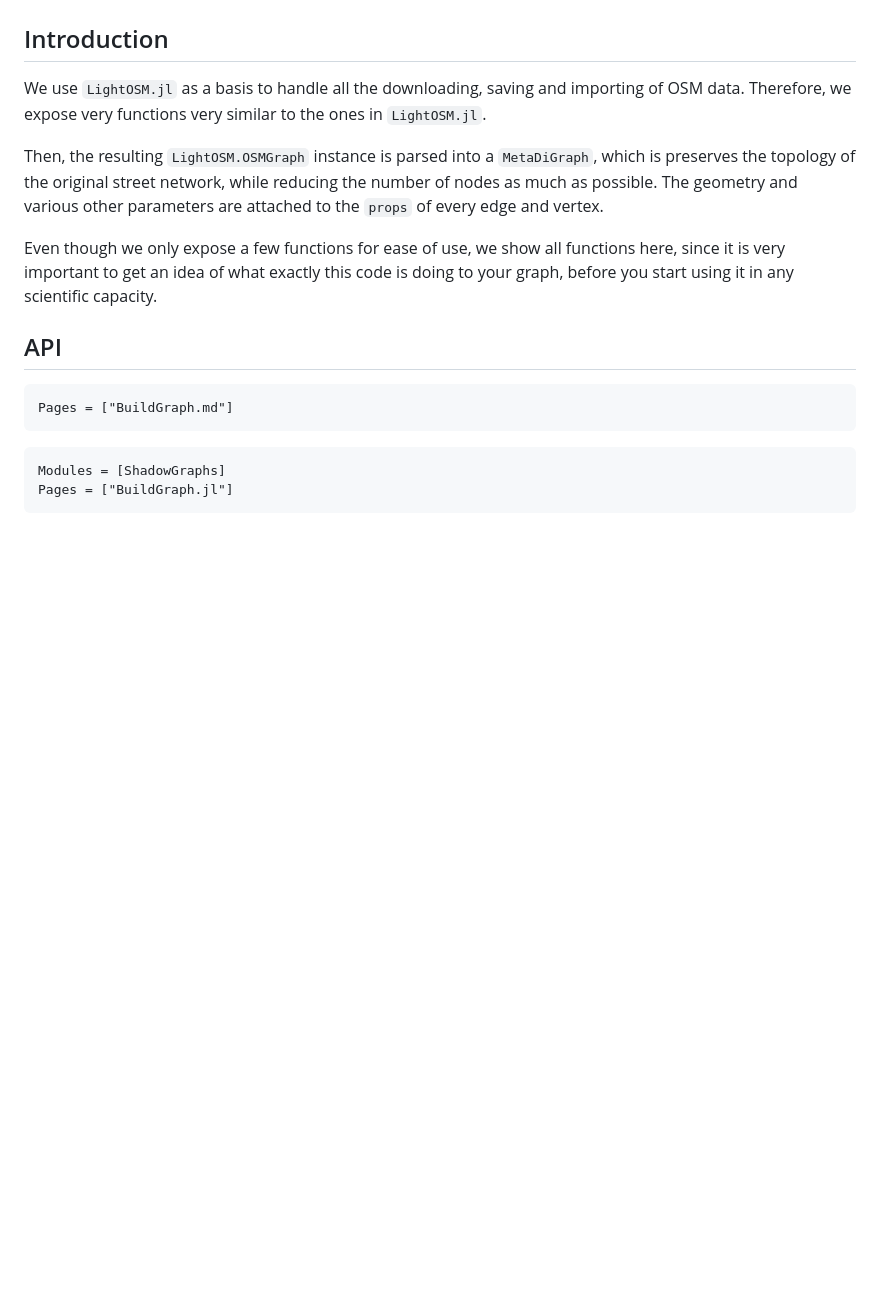
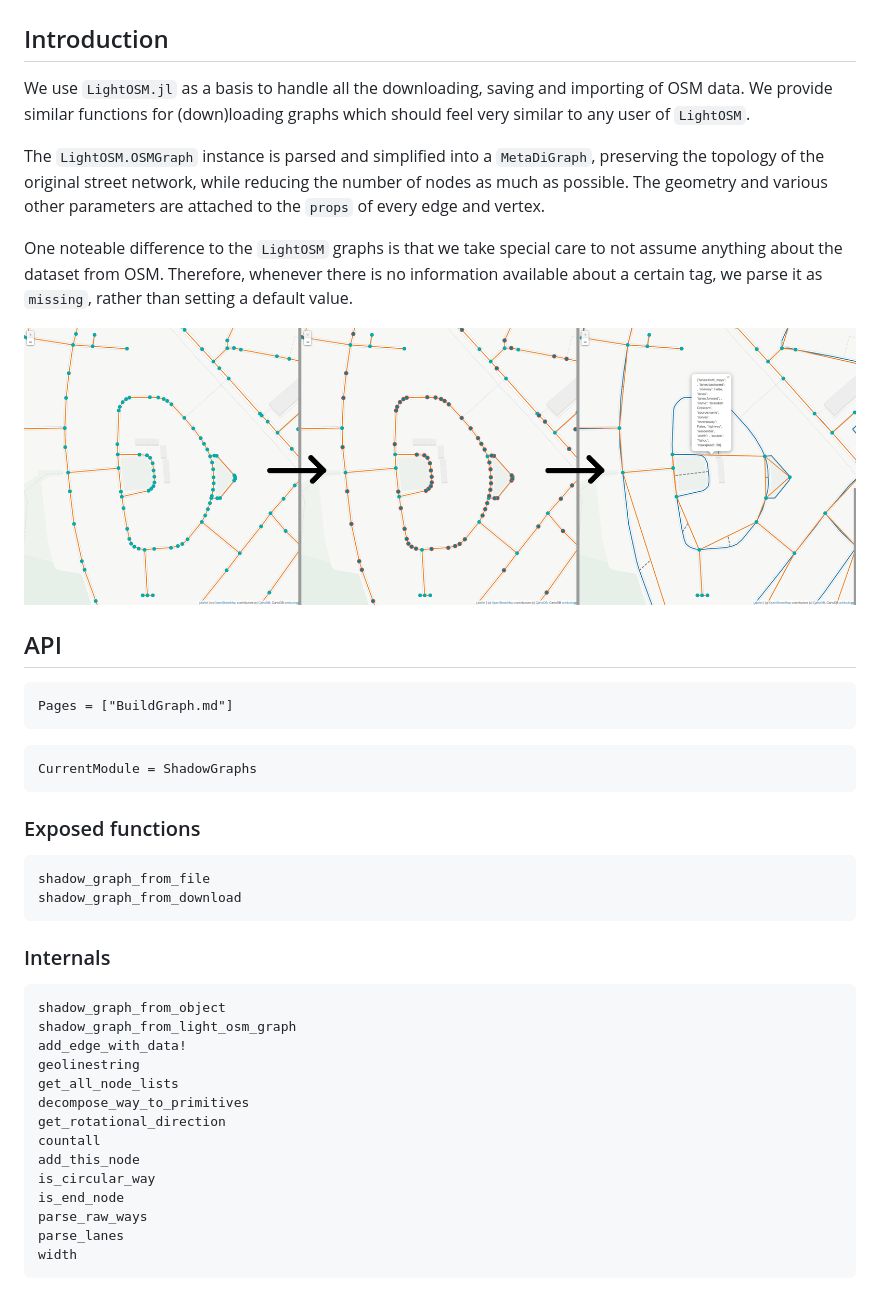
Before and after one commit to SuperGrobi/ShadowGraphs.jl, a Markdown page: docs/src/BuildGraph.md, the part around the change. Drawn GitHub-style; pictures changed too: docs/src/assets/graph_simplification.png (added); blank space fills up the shorter version.

Commit message:
fixed docs for build graph

````diff
--- a/docs/src/BuildGraph.md
+++ b/docs/src/BuildGraph.md
@@ -1,22 +1,47 @@
 # Building Graphs
 ## Introduction
-We use `LightOSM.jl` as a basis to handle all the downloading, saving and importing of OSM data. Therefore, we expose very
-functions very similar to the ones in `LightOSM.jl`.
+We use `LightOSM.jl` as a basis to handle all the downloading, saving and importing of OSM data. We provide similar functions
+for (down)loading graphs which should feel very similar to any user of `LightOSM`.
 
-Then, the resulting `LightOSM.OSMGraph` instance is parsed into a `MetaDiGraph`, which is preserves the topology of the original
+The `LightOSM.OSMGraph` instance is parsed and simplified into a `MetaDiGraph`, preserving the topology of the original
 street network, while reducing the number of nodes as much as possible. The geometry and various other parameters are attached
 to the `props` of every edge and vertex.
 
-Even though we only expose a few functions for ease of use, we show all functions here, since it is very important to get an idea
-of what exactly this code is doing to your graph, before you start using it in any scientific capacity.
+One noteable difference to the `LightOSM` graphs is that we take special care to not assume anything about the dataset from OSM.
+Therefore, whenever there is no information available about a certain tag, we parse it as `missing`, rather than setting a default
+value.
+
+![Process of graph simplification](./assets/graph_simplification.png)
 
 ## API
 
 ```@index
 Pages = ["BuildGraph.md"]
 ```
+```@meta
+CurrentModule = ShadowGraphs
+```
 
-```@autodocs
-Modules = [ShadowGraphs]
-Pages = ["BuildGraph.jl"]
+### Exposed functions
+```@docs
+shadow_graph_from_file
+shadow_graph_from_download
 ```
+
+### Internals
+```@docs
+shadow_graph_from_object
+shadow_graph_from_light_osm_graph
+add_edge_with_data!
+geolinestring
+get_all_node_lists
+decompose_way_to_primitives
+get_rotational_direction
+countall
+add_this_node
+is_circular_way
+is_end_node
+parse_raw_ways
+parse_lanes
+width
+```
````
Also changed, not shown: docs/src/index.md (+1 -1 lines), 1 other file.
